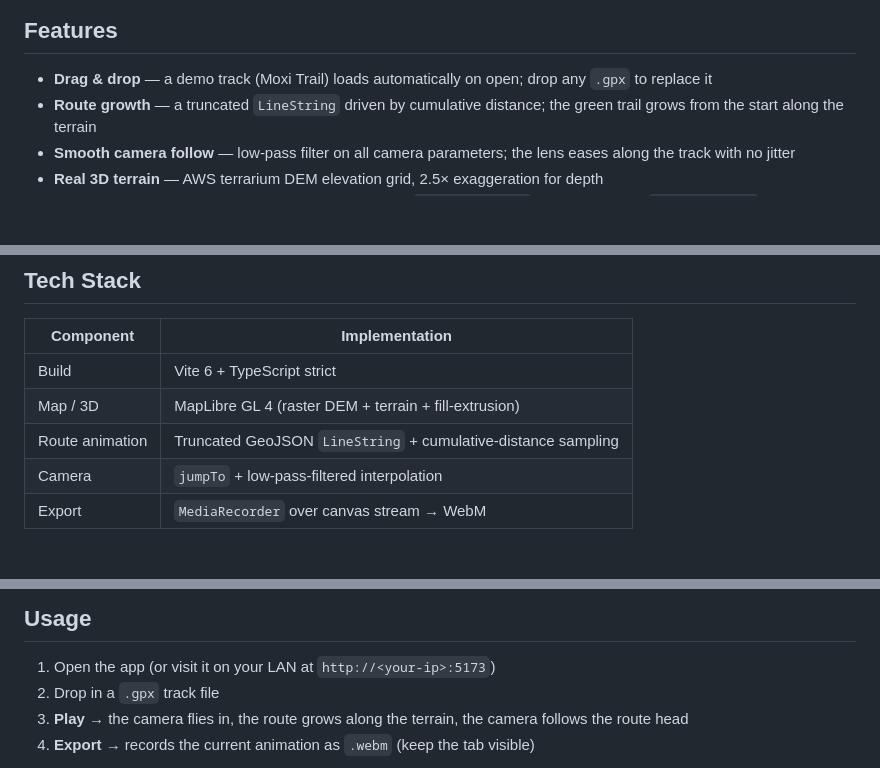
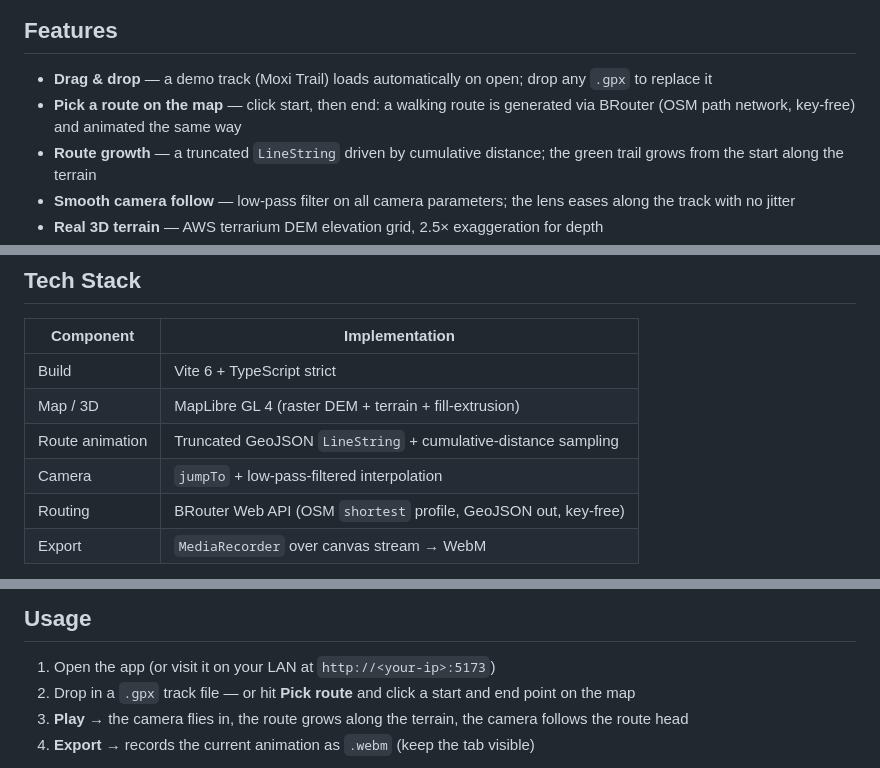
Before and after one commit to gandli/gpx-route-reveal, a Markdown page: README.md, 3 parts joined by grey strips. GitHub-like rendering; blank space fills up the shorter version.

```diff
--- a/README.md
+++ b/README.md
@@ -45,6 +45,7 @@ building height (low buildings pale gray → high buildings warm brown).*
 ## Features
 
 - **Drag & drop** — a demo track (Moxi Trail) loads automatically on open; drop any `.gpx` to replace it
+- **Pick a route on the map** — click start, then end: a walking route is generated via BRouter (OSM path network, key-free) and animated the same way
 - **Route growth** — a truncated `LineString` driven by cumulative distance; the green trail grows from the start along the terrain
 - **Smooth camera follow** — low-pass filter on all camera parameters; the lens eases along the track with no jitter
 - **Real 3D terrain** — AWS terrarium DEM elevation grid, 2.5× exaggeration for depth
@@ -59,6 +60,7 @@ building height (low buildings pale gray → high buildings warm brown).*
 | Map / 3D | MapLibre GL 4 (raster DEM + terrain + fill-extrusion) |
 | Route animation | Truncated GeoJSON `LineString` + cumulative-distance sampling |
 | Camera | `jumpTo` + low-pass-filtered interpolation |
+| Routing | BRouter Web API (OSM `shortest` profile, GeoJSON out, key-free) |
 | Export | `MediaRecorder` over canvas stream → WebM |
 
 Deliberately no Three.js / Turf.js / WebCodecs — MapLibre already covers terrain,
@@ -80,7 +82,7 @@ npm run dev
 ## Usage
 
 1. Open the app (or visit it on your LAN at `http://<your-ip>:5173`)
-2. Drop in a `.gpx` track file
+2. Drop in a `.gpx` track file — or hit **Pick route** and click a start and end point on the map
 3. **Play** → the camera flies in, the route grows along the terrain, the camera follows the route head
 4. **Export** → records the current animation as `.webm` (keep the tab visible)
 
```
Also changed, not shown: README.zh-CN.md (+3 -1 lines), e2e-shot-pick.png (added), 6 other files.
